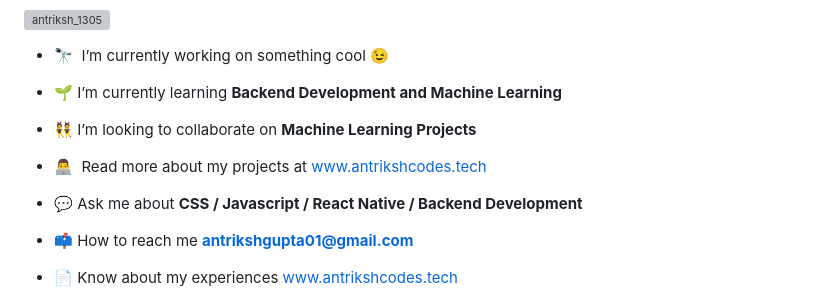
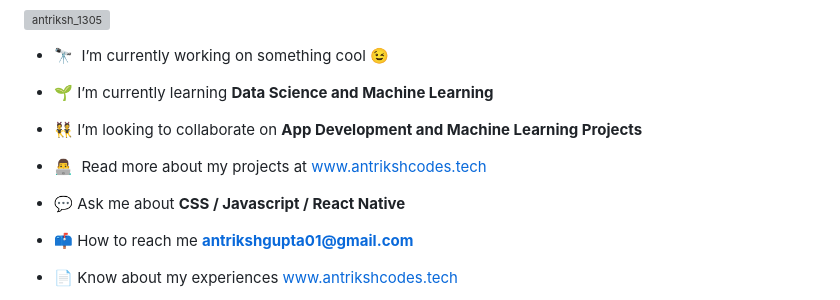
Before and after one commit to Antriksh1305/My-Portfolio, a Markdown page: README.md, the part around one of its changes. Drawn GitHub-style; grey boxes are pictures that could not be loaded.

```diff
--- a/README.md
+++ b/README.md
@@ -7,13 +7,13 @@
 
 - 🔭 &nbsp;I’m currently working on something cool :wink:
 
-- 🌱 I’m currently learning **Backend Development and Machine Learning**
+- 🌱 I’m currently learning **Data Science and Machine Learning**
 
-- 👯 I’m looking to collaborate on **Machine Learning Projects**
+- 👯 I’m looking to collaborate on **App Development and Machine Learning Projects**
 
 - 👨‍💻 &nbsp;Read more about my projects at [www.antrikshcodes.tech](www.antrikshcodes.tech)
 
-- 💬 Ask me about **CSS / Javascript / React Native / Backend Development**
+- 💬 Ask me about **CSS / Javascript / React Native**
 
 - 📫 How to reach me **antrikshgupta01@gmail.com**
 
```
Also changed, not shown: other parts of README.md (+1 -0 lines).
